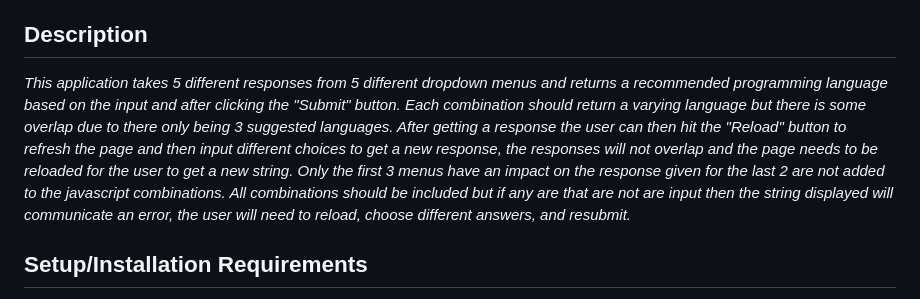
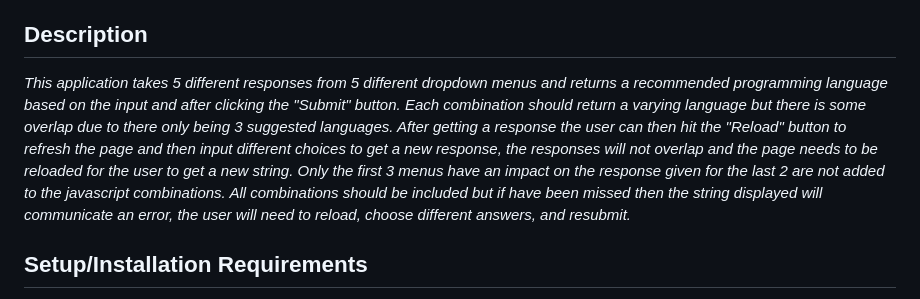
Before and after one commit to Mac-ziis/Independent-project-2, a Markdown page: README.md, the part around the change. Rendered like a GitHub page.

Commit message:
Add changes for one last syntax and spelling error in the README.md file

```diff
--- a/README.md
+++ b/README.md
@@ -14,7 +14,7 @@
 
 ## Description
 
-_This application takes 5 different responses from 5 different dropdown menus and returns a recommended programming language based on the input and after clicking the "Submit" button. Each combination should return a varying language but there is some overlap due to there only being 3 suggested languages. After getting a response the user can then hit the "Reload" button to refresh the page and then input different choices to get a new response, the responses will not overlap and the page needs to be reloaded for the user to get a new string. Only the first 3 menus have an impact on the response given for the last 2 are not added to the javascript combinations. All combinations should be included but if any are that are not are input then the string displayed will communicate an error, the user will need to reload, choose different answers, and resubmit._
+_This application takes 5 different responses from 5 different dropdown menus and returns a recommended programming language based on the input and after clicking the "Submit" button. Each combination should return a varying language but there is some overlap due to there only being 3 suggested languages. After getting a response the user can then hit the "Reload" button to refresh the page and then input different choices to get a new response, the responses will not overlap and the page needs to be reloaded for the user to get a new string. Only the first 3 menus have an impact on the response given for the last 2 are not added to the javascript combinations. All combinations should be included but if have been missed then the string displayed will communicate an error, the user will need to reload, choose different answers, and resubmit._
 
 ## Setup/Installation Requirements
 
```
